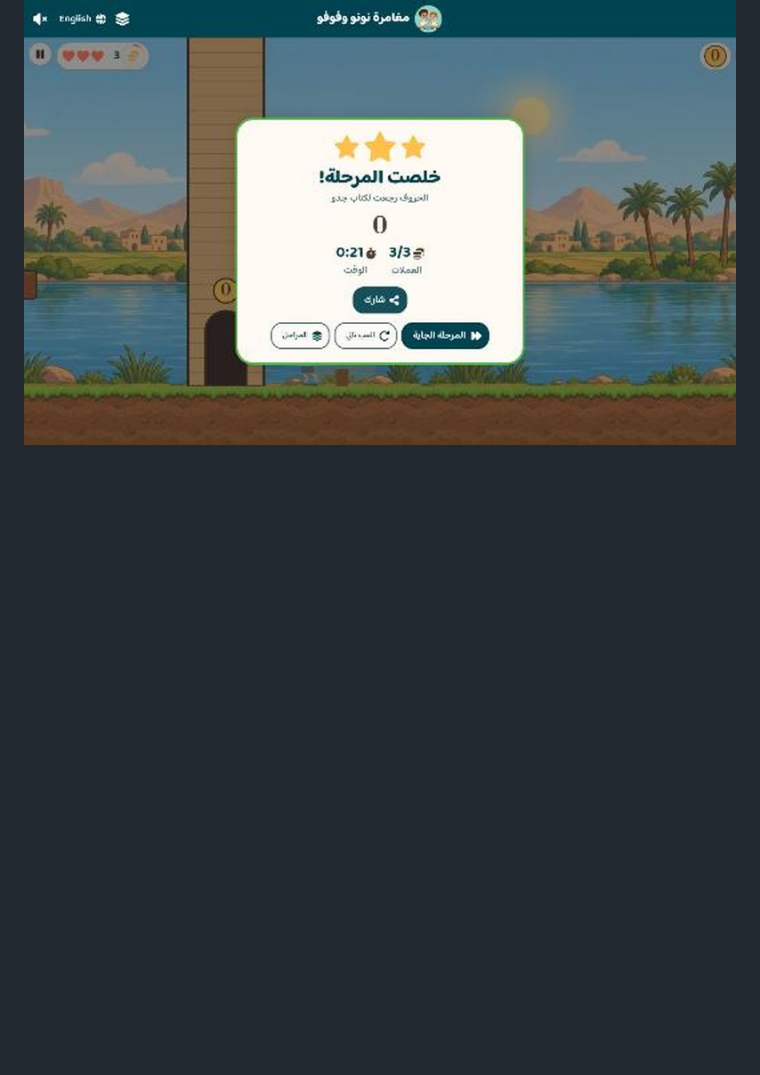
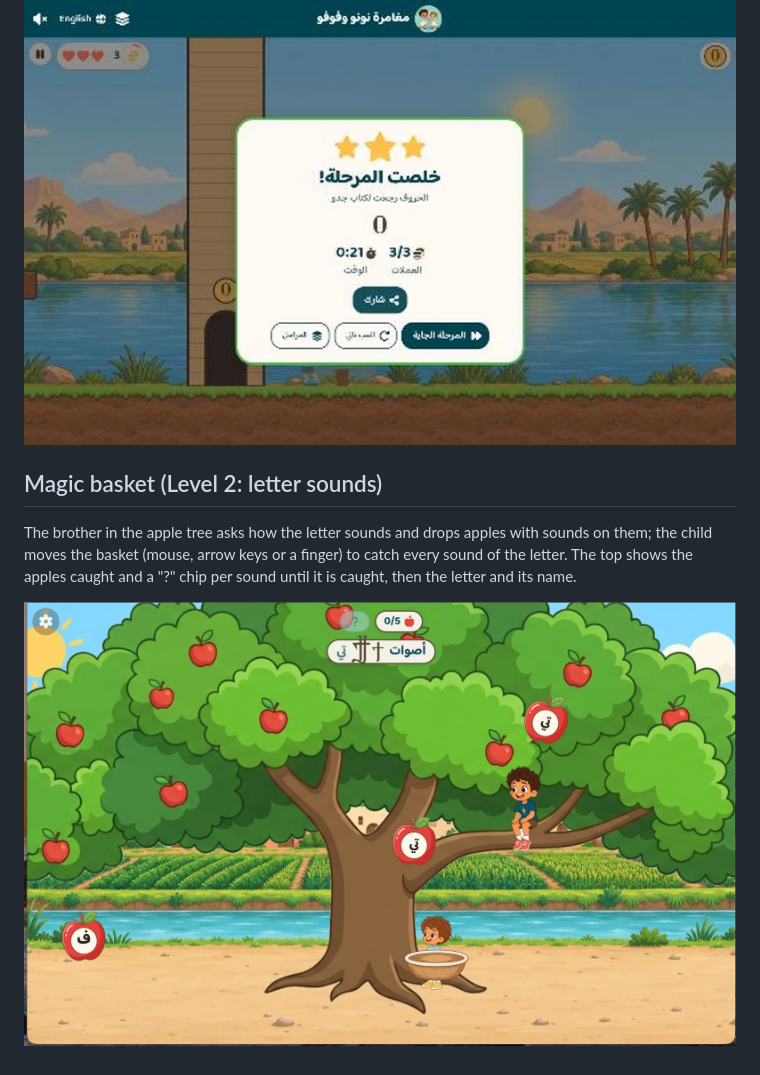
Before and after one commit to zolz-gego/Nono-Fofo, a Markdown page: screenshots/README.md, the part around the change. GitHub-like rendering; pictures changed too: screenshots/34-magic-basket.jpg (added); blank space fills up the shorter version.

Commit message:
Screenshot: Magic basket
Co-Authored-By: Claude Opus 5.5 <noreply@anthropic.com>

```diff
--- a/screenshots/README.md
+++ b/screenshots/README.md
@@ -137,3 +137,12 @@ Stars from coins (plus 2 bonus stars for the hidden bonus letter), the
 letters, coins and time, and a Share button for a picture of the result.
 
 ![Level complete](33-adventure-complete.jpg)
+
+## Magic basket (Level 2: letter sounds)
+
+The brother in the apple tree asks how the letter sounds and drops apples
+with sounds on them; the child moves the basket (mouse, arrow keys or a
+finger) to catch every sound of the letter. The top shows the apples caught
+and a "?" chip per sound until it is caught, then the letter and its name.
+
+![Magic basket](34-magic-basket.jpg)
```
